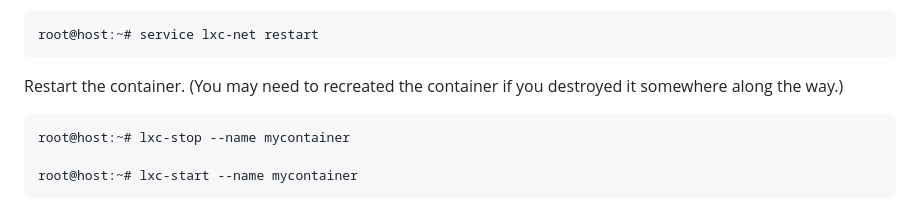
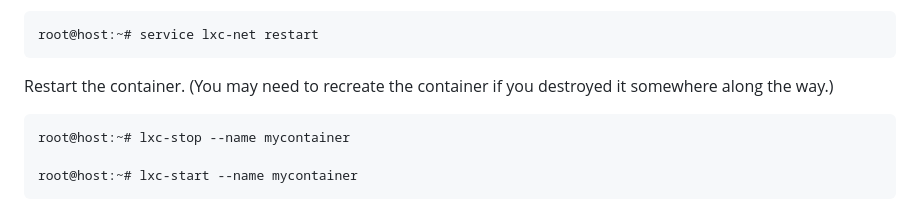
Before and after one commit to lxc/linuxcontainers.org, a Markdown page: content/lxc/getting-started.md, the part around the change. Rendered like a GitHub page.

Commit message:
edit getting-started.md: 'recreated' -> 'recreate' for verb tense agreement
Signed-off-by: Andrew Zipperer <47086307+zipperer@users.noreply.github.com>

```diff
--- a/content/lxc/getting-started.md
+++ b/content/lxc/getting-started.md
@@ -237,7 +237,7 @@ Restart the `lxc-net` service so the DHCP reservation is enabled.
 
     root@host:~# service lxc-net restart
 
-Restart the container. (You may need to recreated the container if you destroyed it somewhere along the way.)
+Restart the container. (You may need to recreate the container if you destroyed it somewhere along the way.)
 
     root@host:~# lxc-stop --name mycontainer
 
```
